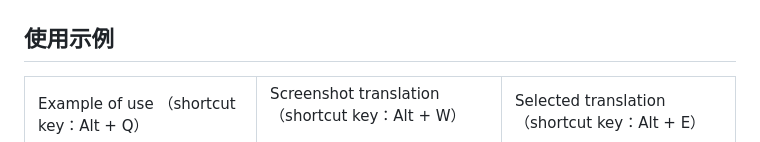
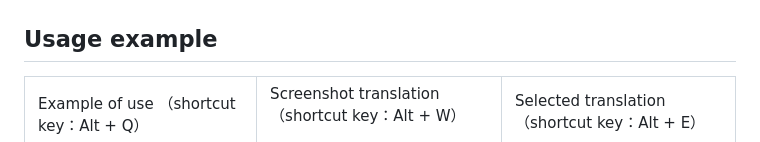
Before and after one commit to InkTimeRecord/TTime, a Markdown page: README.en.md, the part around the change printed below. Drawn GitHub-style.

```diff
--- a/README.en.md
+++ b/README.en.md
@@ -35,7 +35,7 @@ The main functions are `input translation`, `screenshot translation`, `selected
   </table>
 </div>
 
-## 使用示例
+## Usage example
 <div align="center">
   <table>
     <tr>
```
Also changed, not shown: other parts of README.en.md (+1 -1 lines).
